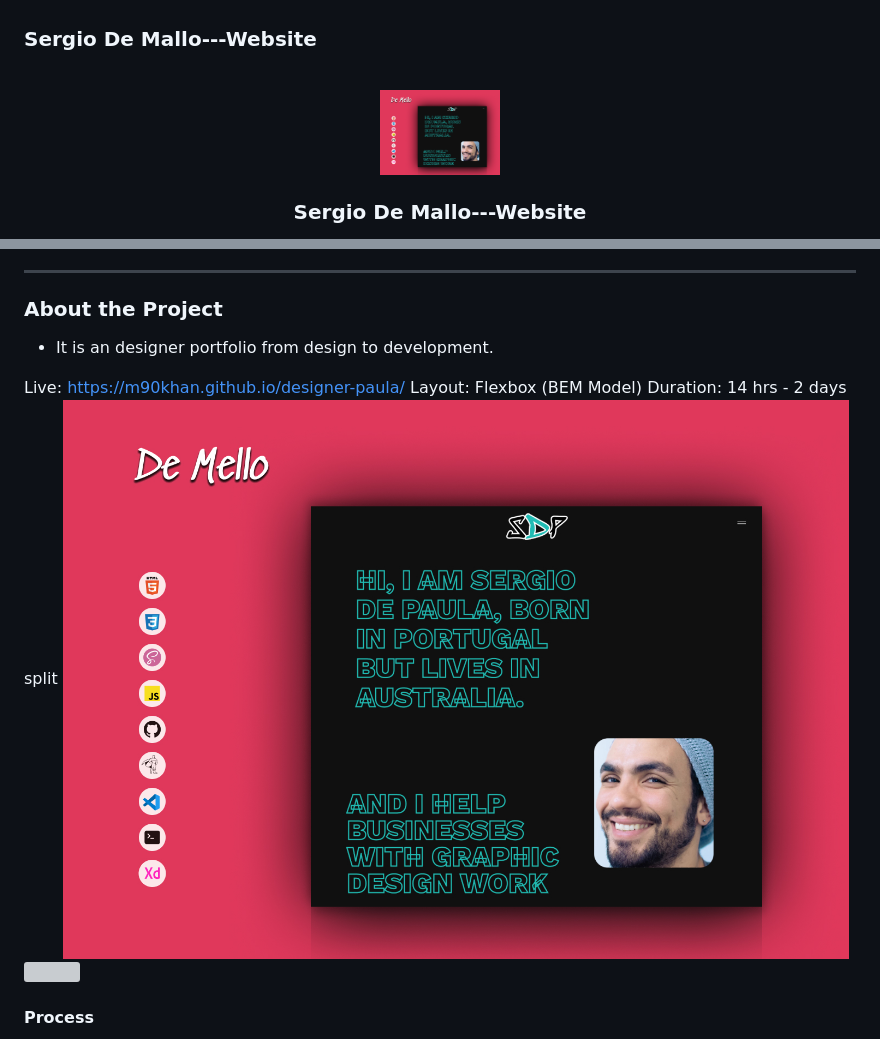
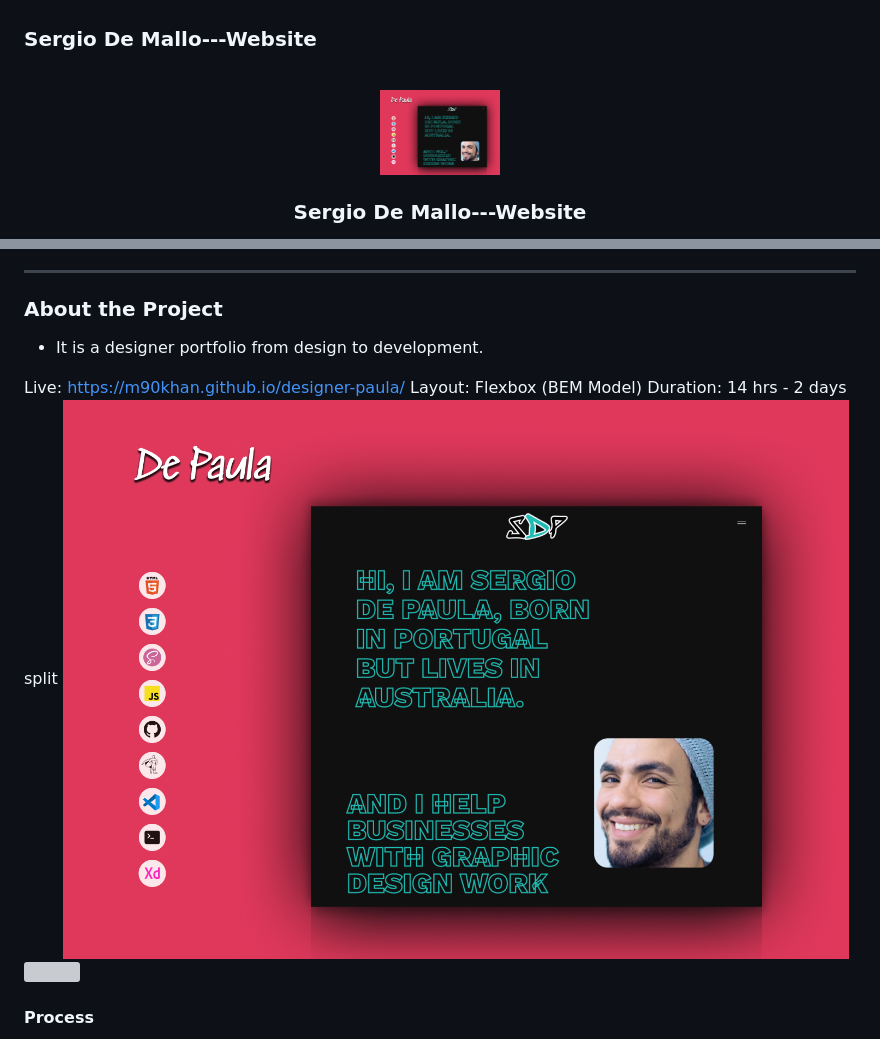
Before and after one commit to m90khan/designer-paula, a Markdown page: README.md, 2 parts joined by grey strips. GitHub-like rendering; pictures changed too: Sergio-Cover.jpg; grey boxes are pictures that could not be loaded.

Commit message:
update assets

```diff
--- a/README.md
+++ b/README.md
@@ -30,7 +30,7 @@ Designer Portfolio <br />
 
 ### About the Project
 
-- It is an designer portfolio from design to development.
+- It is a designer portfolio from design to development.
 
 Live: https://m90khan.github.io/designer-paula/
 Layout: Flexbox (BEM Model)
```
Also changed, not shown: Thanks.png (added).
